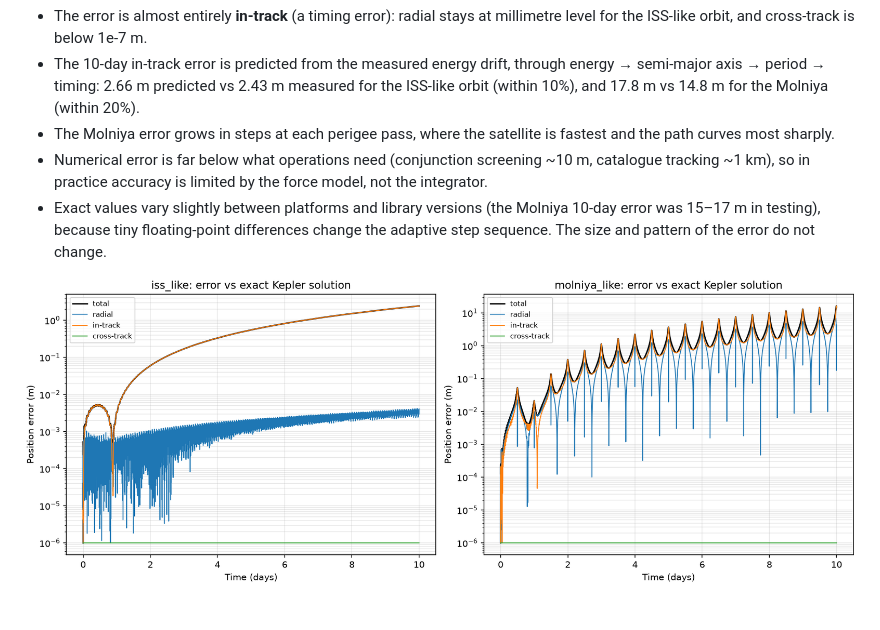
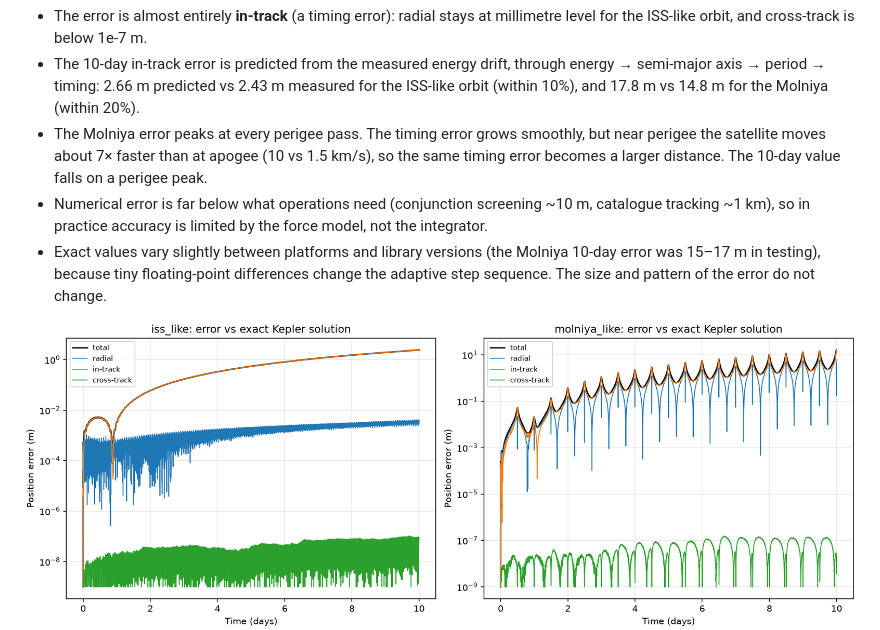
Before and after one commit to dkumar2016/numerical-orbit-propagator, a Markdown page: README.md, the part around the change. Rendered like a GitHub page; pictures changed too: figures/validation_error_vs_time.png; blank space fills up the shorter version.

Commit message:
Validation: clarify Molniya perigee peaks; lower plot floor

```diff
--- a/README.md
+++ b/README.md
@@ -23,8 +23,9 @@ which shares no code with the propagator). DOP853, rtol 1e-10, atol 1e-12:
   through energy → semi-major axis → period → timing: 2.66 m predicted vs
   2.43 m measured for the ISS-like orbit (within 10%), and 17.8 m vs 14.8 m
   for the Molniya (within 20%).
-- The Molniya error grows in steps at each perigee pass, where the satellite
-  is fastest and the path curves most sharply.
+- The Molniya error peaks at every perigee pass. The timing error grows smoothly, but near perigee
+  the satellite moves about 7× faster than at apogee (10 vs 1.5 km/s), so the same timing error
+  becomes a larger distance. The 10-day value falls on a perigee peak.
 - Numerical error is far below what operations need (conjunction screening
   ~10 m, catalogue tracking ~1 km), so in practice accuracy is limited by the
   force model, not the integrator.
```
Also changed, not shown: 1 other file.
